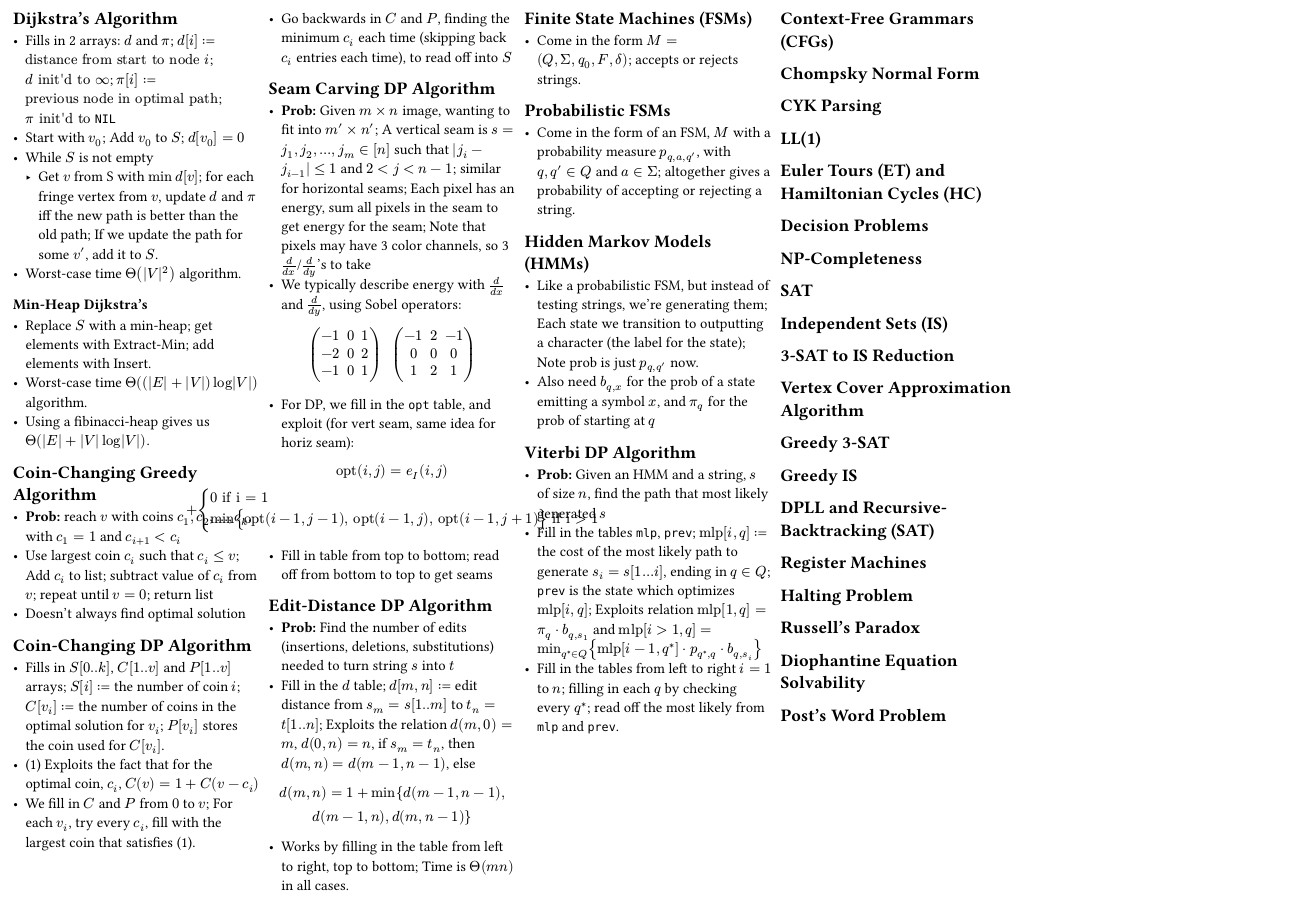
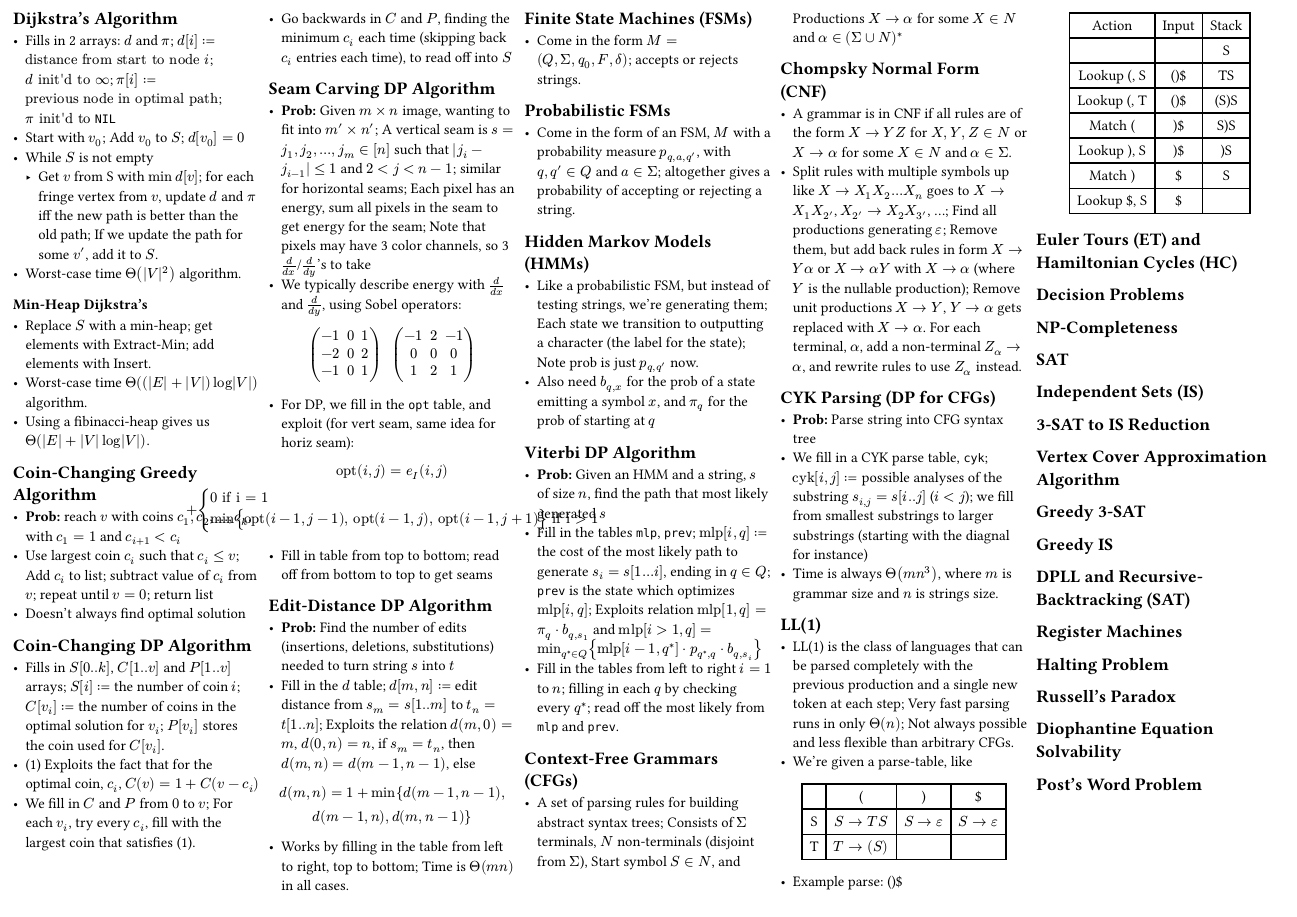
Before and after one commit to python151/UoE-Year-2-Cheatsheets, a Typst document (iads/iads.typ, which reads iads/sem2.typ): page 2 of 2. Compiled offline with Typst 0.15.

Commit message:
Added Language Parsing

```diff
--- a/iads/sem2.typ
+++ b/iads/sem2.typ
@@ -54,7 +55,33 @@ $ d(m, n) = 1 + min{d(m-1, n-1), #linebreak()
 
-== Chompsky Normal Form
-== CYK Parsing
+== Chompsky Normal Form (CNF)
+- A grammar is in CNF if all rules are of the form $X -> Y Z$ for $X, Y, Z in N$ or $X -> alpha$ for some $X in N$ and $alpha in Sigma$.
+- Split rules with multiple symbols up like $X -> X_1X_2...X_n$ goes to $X -> X_1X_2'$, $X_2' -> X_2X_3'$, ...; Find all productions generating $epsilon$; Remove them, but add back rules in form $X -> Y alpha$ or $X -> alpha Y$ with $X -> alpha$ (where $Y$ is the nullable production); Remove unit productions $X->Y$, $Y->alpha$ gets replaced with $X->alpha$. For each terminal, $alpha$, add a non-terminal $Z_alpha -> alpha$, and rewrite rules to use $Z_alpha$ instead.
+== CYK Parsing (DP for CFGs)
+- *Prob:* Parse string into CFG syntax tree
+- We fill in a CYK parse table, `cyk`; $"cyk"[i,j] :=$ possible analyses of the substring $s_(i,j) = s[i..j]$ ($i < j$); we fill from smallest substrings to larger substrings (starting with the diagnal for instance)
+- Time is always $Theta(m n^3)$, where $m$ is grammar size and $n$ is strings size.
 == LL(1)
+- LL(1) is the class of languages that can be parsed completely with the previous production and a single new token at each step; Very fast parsing runs in only $Theta(n)$; Not always possible and less flexible than arbitrary CFGs.
+- We're given a parse-table, like
+#align(center)[
+#table(columns: 4,
+[], [(], [)], [\$],
+[S], [$S -> T S$], [$S -> epsilon$], [$S -> epsilon$],
+[T], [$T -> (S)$], [], [])
+]
+- Example parse: ()\$
+#align(center)[
+#table(columns: 3,
+[Action], [Input], [Stack],
+[], [], [S],
+[Lookup \(, S], [\(\)\$], [TS],
+[Lookup \(, T], [\(\)\$], [(S)S],
+[Match \(], [\)\$], [S\)S],
+[Lookup \), S], [\)\$], [\)S],
+[Match \)], [\$], [S],
+[Lookup \$, S], [\$], [])
+]
+
 == Euler Tours (ET) and Hamiltonian Cycles (HC)
 == Decision Problems
 == NP-Completeness
```
Also changed, not shown: iads/iads.pdf, iads/sem2.typ (1 more changed lines).
